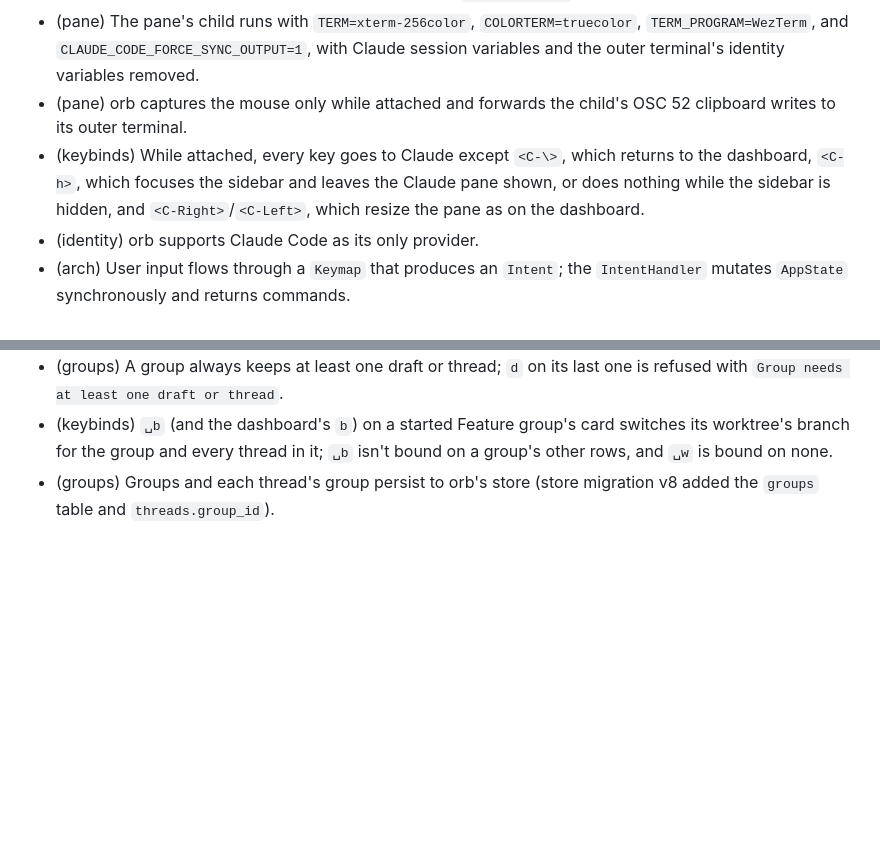
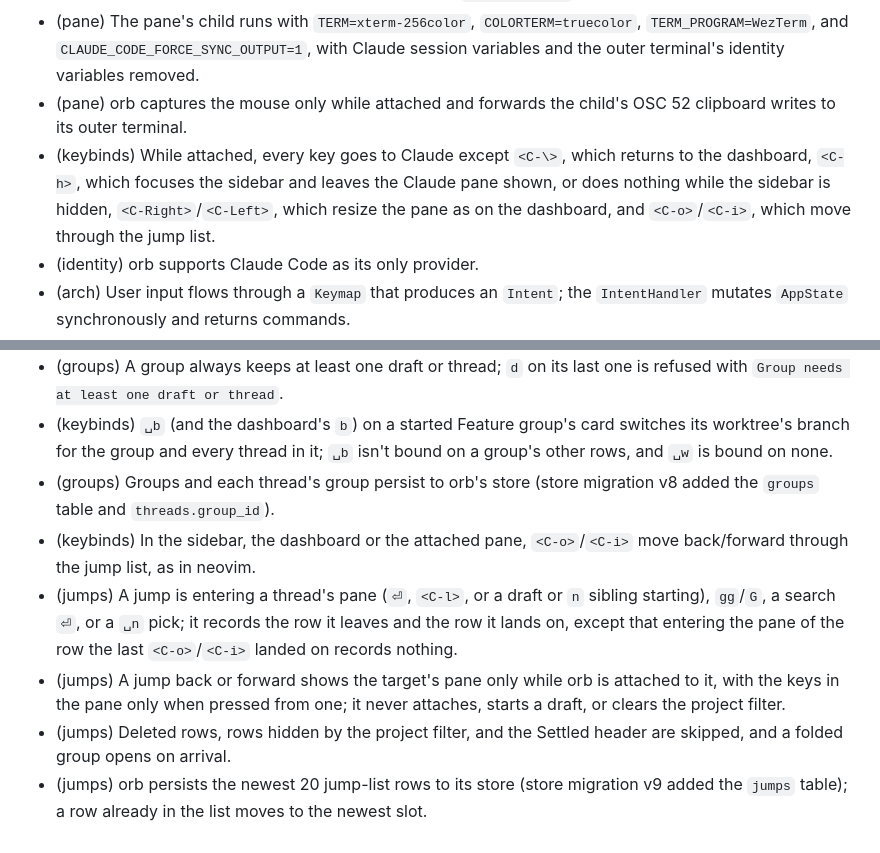
Before and after one commit to felixpherry/orb, a Markdown page: .agents/RECORD.md, 2 parts joined by grey strips. Rendered like a GitHub page; blank space fills up the shorter version.

Commit message:
JUMP LIST: Record updates: amend the attached-keys entry with <C-o>/<C-i> and add the five jump-list entries (keys, what a jump is incl. re-entry, cursor-only landings, skipped rows, v9 persistence), and mark the roadmap group written

```diff
--- a/.agents/RECORD.md
+++ b/.agents/RECORD.md
@@ -38,7 +38,7 @@ Entries are added or amended **only with human approval**.
 - (pane) While attached, keys, paste, mouse, and focus events are encoded for the child's current terminal modes and written straight to the PTY, bypassing the `IntentHandler`.
 - (pane) The pane's child runs with `TERM=xterm-256color`, `COLORTERM=truecolor`, `TERM_PROGRAM=WezTerm`, and `CLAUDE_CODE_FORCE_SYNC_OUTPUT=1`, with Claude session variables and the outer terminal's identity variables removed.
 - (pane) orb captures the mouse only while attached and forwards the child's OSC 52 clipboard writes to its outer terminal.
-- (keybinds) While attached, every key goes to Claude except `<C-\>`, which returns to the dashboard, `<C-h>`, which focuses the sidebar and leaves the Claude pane shown, or does nothing while the sidebar is hidden, and `<C-Right>`/`<C-Left>`, which resize the pane as on the dashboard.
+- (keybinds) While attached, every key goes to Claude except `<C-\>`, which returns to the dashboard, `<C-h>`, which focuses the sidebar and leaves the Claude pane shown, or does nothing while the sidebar is hidden, `<C-Right>`/`<C-Left>`, which resize the pane as on the dashboard, and `<C-o>`/`<C-i>`, which move through the jump list.
 - (identity) orb supports Claude Code as its only provider.
 - (arch) User input flows through a `Keymap` that produces an `Intent`; the `IntentHandler` mutates `AppState` synchronously and returns commands.
 - (arch) Domain commands go to the `kameo` actor that owns them; pane commands are carried out by the frontend loop.
@@ -165,3 +165,8 @@ Entries are added or amended **only with human approval**.
 - (groups) A group always keeps at least one draft or thread; `d` on its last one is refused with `Group needs at least one draft or thread`.
 - (keybinds) `␣b` (and the dashboard's `b`) on a started Feature group's card switches its worktree's branch for the group and every thread in it; `␣b` isn't bound on a group's other rows, and `␣w` is bound on none.
 - (groups) Groups and each thread's group persist to orb's store (store migration v8 added the `groups` table and `threads.group_id`).
+- (keybinds) In the sidebar, the dashboard or the attached pane, `<C-o>`/`<C-i>` move back/forward through the jump list, as in neovim.
+- (jumps) A jump is entering a thread's pane (`⏎`, `<C-l>`, or a draft or `n` sibling starting), `gg`/`G`, a search `⏎`, or a `␣n` pick; it records the row it leaves and the row it lands on, except that entering the pane of the row the last `<C-o>`/`<C-i>` landed on records nothing.
+- (jumps) A jump back or forward shows the target's pane only while orb is attached to it, with the keys in the pane only when pressed from one; it never attaches, starts a draft, or clears the project filter.
+- (jumps) Deleted rows, rows hidden by the project filter, and the Settled header are skipped, and a folded group opens on arrival.
+- (jumps) orb persists the newest 20 jump-list rows to its store (store migration v9 added the `jumps` table); a row already in the list moves to the newest slot.
```
Also changed, not shown: docs/roadmap.md (+1 -1 lines).
